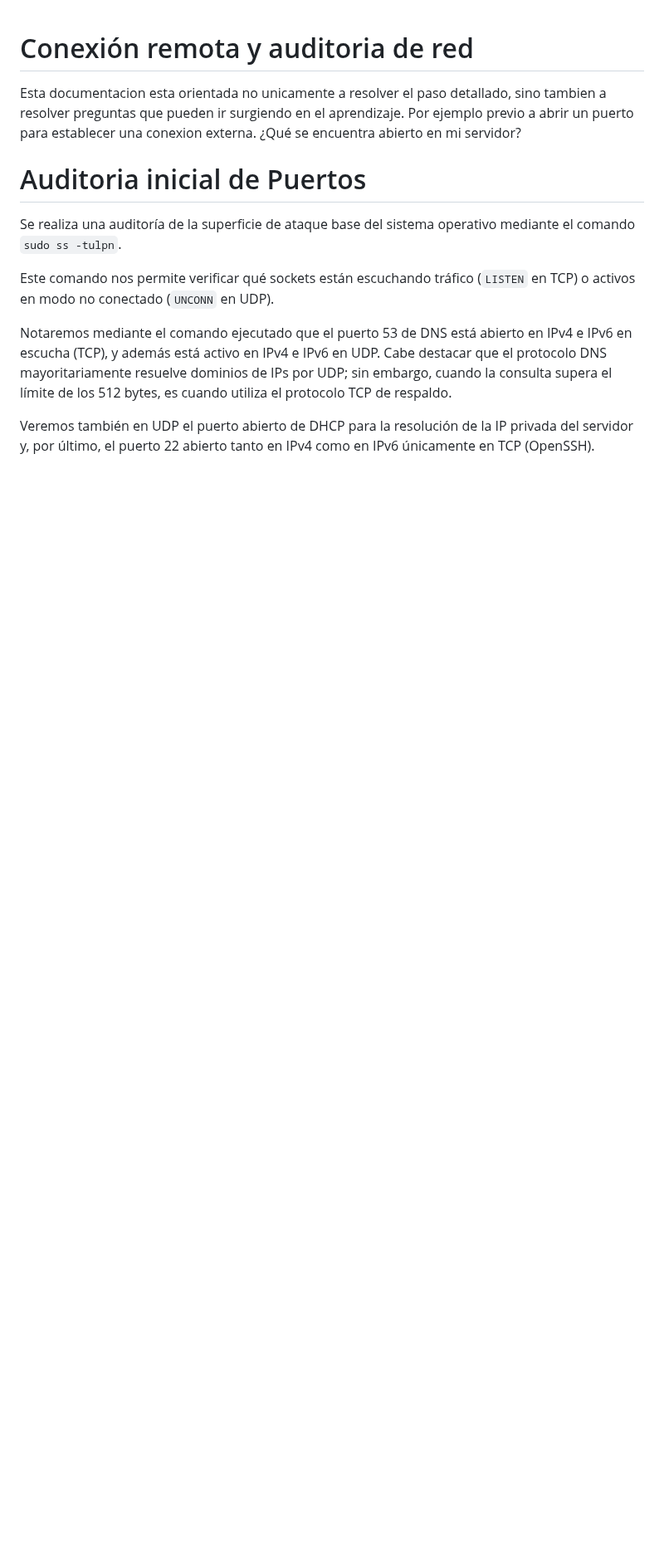
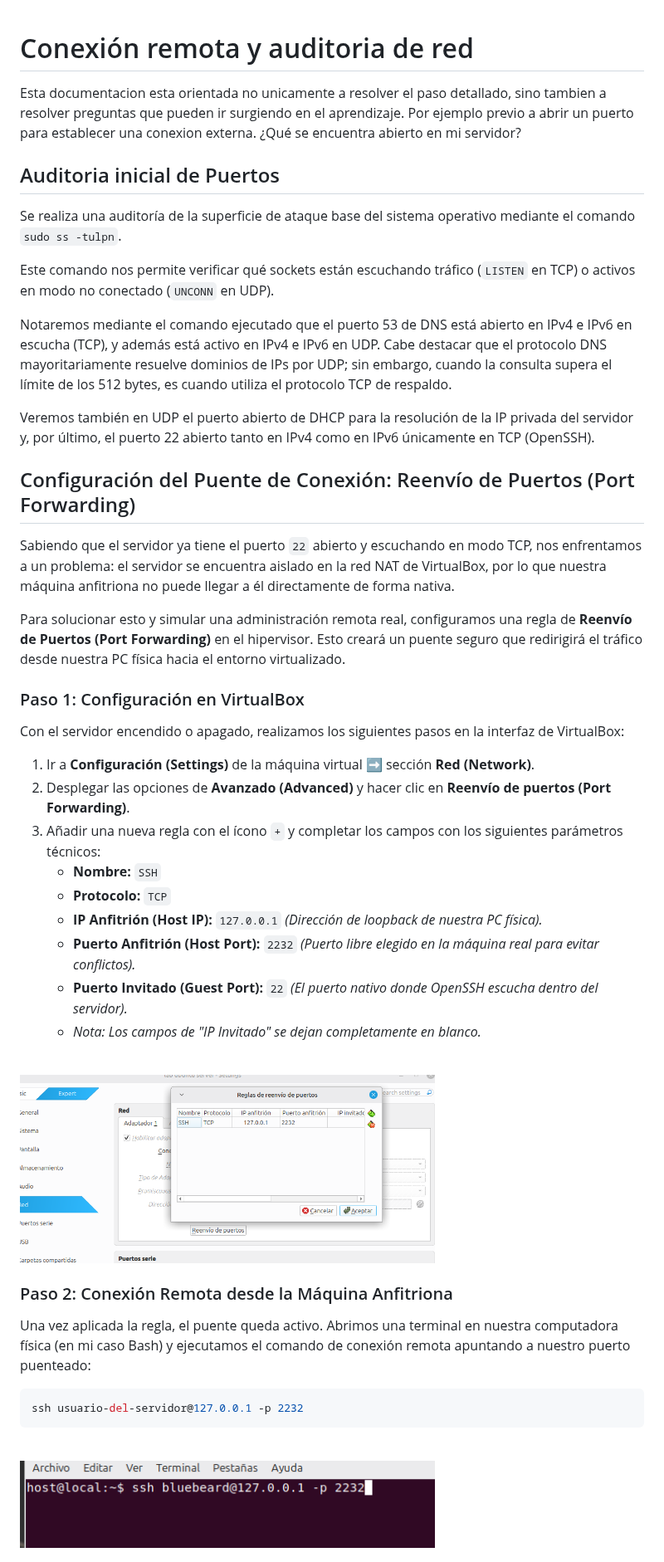
Before and after one commit to alejandromartin2026/ubuntu-server, a Markdown page: docs/conexion-ssh.md, the part around one of its changes. Shown at 83% size. GitHub-like rendering; pictures changed too: docs/img/ssh1.png (added), docs/img/ssh2.png (added); blank space fills up the shorter version.

Commit message:
conexion ssh Port Forwarding

````diff
--- a/docs/conexion-ssh.md
+++ b/docs/conexion-ssh.md
@@ -3,7 +3,7 @@
 Esta documentacion esta orientada no unicamente a resolver el paso detallado, sino tambien a resolver preguntas que pueden ir surgiendo en el aprendizaje. Por ejemplo
 previo a abrir un puerto para establecer una conexion externa. ¿Qué se encuentra abierto en mi servidor?
 
-# Auditoria inicial de Puertos
+## Auditoria inicial de Puertos
 
  Se realiza una auditoría de la superficie de ataque base del sistema operativo mediante el comando `sudo ss -tulpn`.
 
@@ -12,3 +12,40 @@ Este comando nos permite verificar qué sockets están escuchando tráfico (`LIS
 Notaremos mediante el comando ejecutado que el puerto 53 de DNS está abierto en IPv4 e IPv6 en escucha (TCP), y además está activo en IPv4 e IPv6 en UDP. Cabe destacar que el protocolo DNS mayoritariamente resuelve dominios de IPs por UDP; sin embargo, cuando la consulta supera el límite de los 512 bytes, es cuando utiliza el protocolo TCP de respaldo.
 
 Veremos también en UDP el puerto abierto de DHCP para la resolución de la IP privada del servidor y, por último, el puerto 22 abierto tanto en IPv4 como en IPv6 únicamente en TCP (OpenSSH).
+
+## Configuración del Puente de Conexión: Reenvío de Puertos (Port Forwarding)
+
+Sabiendo que el servidor ya tiene el puerto `22` abierto y escuchando en modo TCP, nos enfrentamos a un problema: el servidor se encuentra aislado en la red NAT de VirtualBox, por lo que nuestra máquina anfitriona no puede llegar a él directamente de forma nativa.
+
+Para solucionar esto y simular una administración remota real, configuramos una regla de **Reenvío de Puertos (Port Forwarding)** en el hipervisor. Esto creará un puente seguro que redirigirá el tráfico desde nuestra PC física hacia el entorno virtualizado.
+
+### Paso 1: Configuración en VirtualBox
+Con el servidor encendido o apagado, realizamos los siguientes pasos en la interfaz de VirtualBox:
+1. Ir a **Configuración (Settings)** de la máquina virtual ➡️ sección **Red (Network)**.
+2. Desplegar las opciones de **Avanzado (Advanced)** y hacer clic en **Reenvío de puertos (Port Forwarding)**.
+3. Añadir una nueva regla con el ícono `+` y completar los campos con los siguientes parámetros técnicos:
+   * **Nombre:** `SSH`
+   * **Protocolo:** `TCP`
+   * **IP Anfitrión (Host IP):** `127.0.0.1` *(Dirección de loopback de nuestra PC física).*
+   * **Puerto Anfitrión (Host Port):** `2232` *(Puerto libre elegido en la máquina real para evitar conflictos).*
+   * **Puerto Invitado (Guest Port):** `22` *(El puerto nativo donde OpenSSH escucha dentro del servidor).*
+   * *Nota: Los campos de "IP Invitado" se dejan completamente en blanco.*
+
+  <br>
+
+<img src="../docs/img/ssh1.png" alt = "Regla en VirtualBox" width="500">
+
+   <br>
+
+### Paso 2: Conexión Remota desde la Máquina Anfitriona
+Una vez aplicada la regla, el puente queda activo. Abrimos una terminal en nuestra computadora física (en mi caso Bash) y ejecutamos el comando de conexión remota apuntando a nuestro puerto puenteado:
+
+```bash
+ssh usuario-del-servidor@127.0.0.1 -p 2232
+```
+<br>
+
+<img src="../docs/img/ssh2.png" alt = "Primer comando" width="500">
+
+   <br>
+
````
Also changed, not shown: other parts of docs/conexion-ssh.md (+17 -0 lines), docs/img/ssh3.png (added), docs/img/ssh4.png (added).
